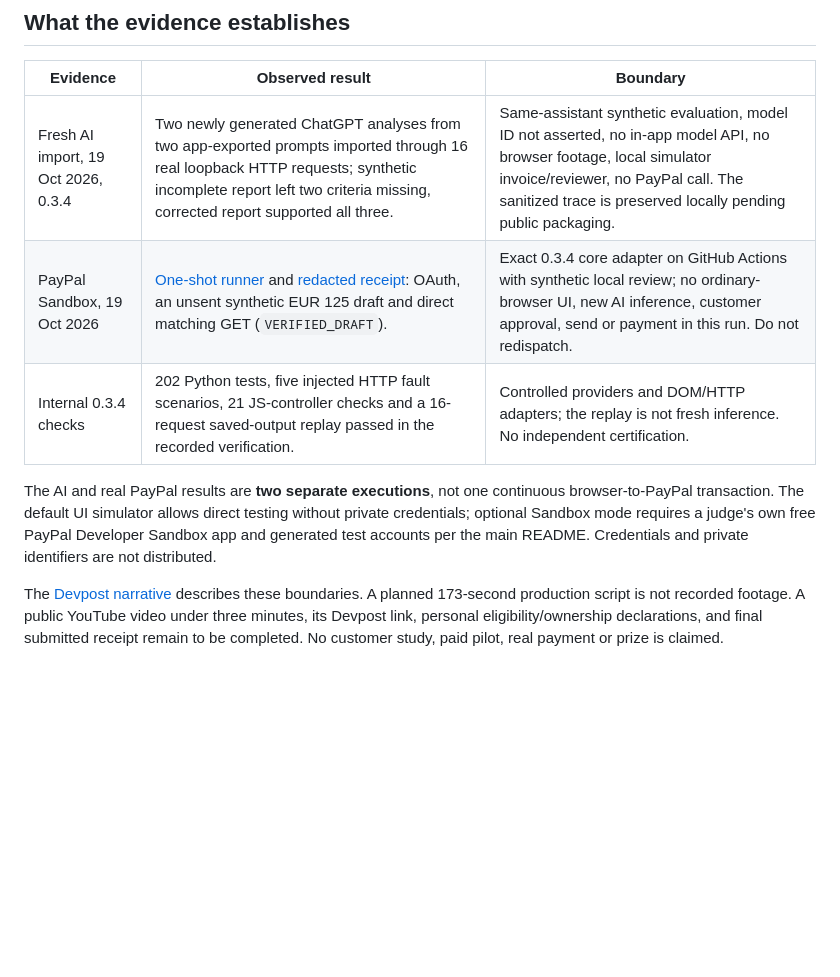
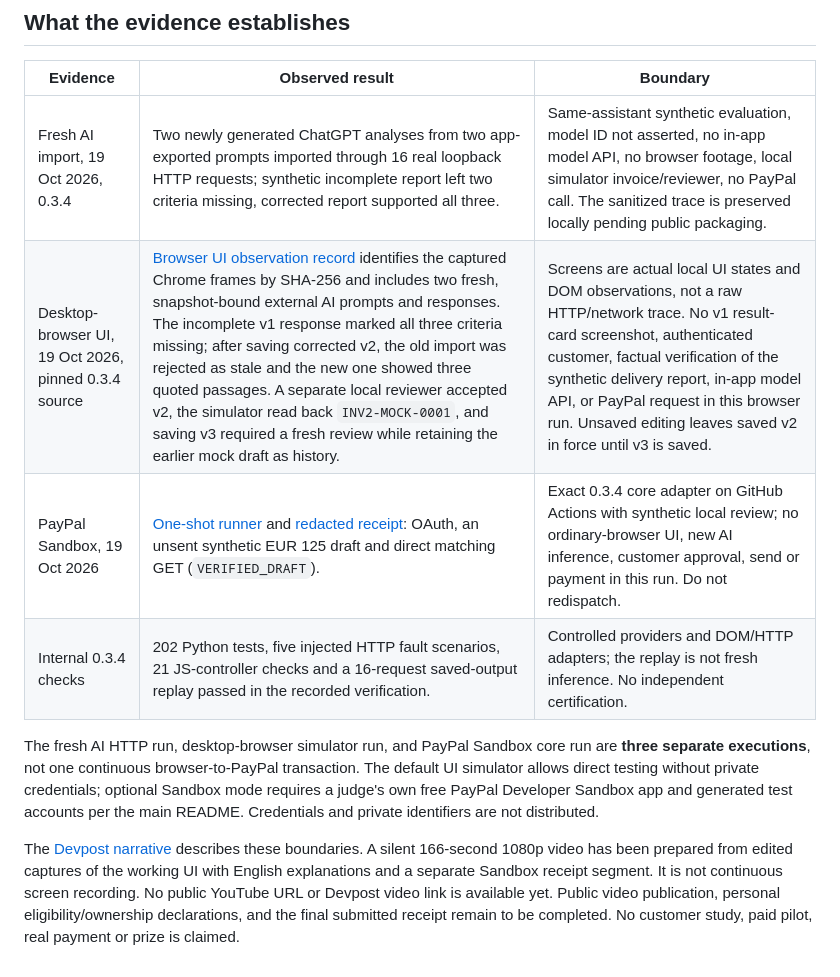
Before and after one commit to carlosjunquerovila-afk/scopeproof, a Markdown page: submission/CURRENT_JUDGING_GUIDE.md, the part around the change. GitHub-like rendering; blank space fills up the shorter version.

Commit message:
Document desktop UI evidence and prepared 166-second demo

```diff
--- a/submission/CURRENT_JUDGING_GUIDE.md
+++ b/submission/CURRENT_JUDGING_GUIDE.md
@@ -13,9 +13,10 @@ The AI interface exports a prompt tied to the current snapshot; a response obtai
 | Evidence | Observed result | Boundary |
 | --- | --- | --- |
 | Fresh AI import, 19 Oct 2026, 0.3.4 | Two newly generated ChatGPT analyses from two app-exported prompts imported through 16 real loopback HTTP requests; synthetic incomplete report left two criteria missing, corrected report supported all three. | Same-assistant synthetic evaluation, model ID not asserted, no in-app model API, no browser footage, local simulator invoice/reviewer, no PayPal call. The sanitized trace is preserved locally pending public packaging. |
+| Desktop-browser UI, 19 Oct 2026, pinned 0.3.4 source | [Browser UI observation record](https://github.com/carlosjunquerovila-afk/scopeproof/blob/main/demo_evidence/browser_ui_observations_20261019.json) identifies the captured Chrome frames by SHA-256 and includes two fresh, snapshot-bound external AI prompts and responses. The incomplete v1 response marked all three criteria missing; after saving corrected v2, the old import was rejected as stale and the new one showed three quoted passages. A separate local reviewer accepted v2, the simulator read back `INV2-MOCK-0001`, and saving v3 required a fresh review while retaining the earlier mock draft as history. | Screens are actual local UI states and DOM observations, not a raw HTTP/network trace. No v1 result-card screenshot, authenticated customer, factual verification of the synthetic delivery report, in-app model API, or PayPal request in this browser run. Unsaved editing leaves saved v2 in force until v3 is saved. |
 | PayPal Sandbox, 19 Oct 2026 | [One-shot runner](https://github.com/carlosjunquerovila-afk/scopeproof/actions/runs/39273764876) and [redacted receipt](https://github.com/carlosjunquerovila-afk/scopeproof/blob/main/demo_evidence/sandbox_transport_20261019.json): OAuth, an unsent synthetic EUR 125 draft and direct matching GET (`VERIFIED_DRAFT`). | Exact 0.3.4 core adapter on GitHub Actions with synthetic local review; no ordinary-browser UI, new AI inference, customer approval, send or payment in this run. Do not redispatch. |
 | Internal 0.3.4 checks | 202 Python tests, five injected HTTP fault scenarios, 21 JS-controller checks and a 16-request saved-output replay passed in the recorded verification. | Controlled providers and DOM/HTTP adapters; the replay is not fresh inference. No independent certification. |
 
-The AI and real PayPal results are **two separate executions**, not one continuous browser-to-PayPal transaction. The default UI simulator allows direct testing without private credentials; optional Sandbox mode requires a judge's own free PayPal Developer Sandbox app and generated test accounts per the main README. Credentials and private identifiers are not distributed.
+The fresh AI HTTP run, desktop-browser simulator run, and PayPal Sandbox core run are **three separate executions**, not one continuous browser-to-PayPal transaction. The default UI simulator allows direct testing without private credentials; optional Sandbox mode requires a judge's own free PayPal Developer Sandbox app and generated test accounts per the main README. Credentials and private identifiers are not distributed.
 
-The [Devpost narrative](https://devpost.com/software/scopeproof-h4bvsr) describes these boundaries. A planned 173-second production script is not recorded footage. A public YouTube video under three minutes, its Devpost link, personal eligibility/ownership declarations, and final submitted receipt remain to be completed. No customer study, paid pilot, real payment or prize is claimed.
+The [Devpost narrative](https://devpost.com/software/scopeproof-h4bvsr) describes these boundaries. A silent 166-second 1080p video has been prepared from edited captures of the working UI with English explanations and a separate Sandbox receipt segment. It is not continuous screen recording. No public YouTube URL or Devpost video link is available yet. Public video publication, personal eligibility/ownership declarations, and the final submitted receipt remain to be completed. No customer study, paid pilot, real payment or prize is claimed.
```
